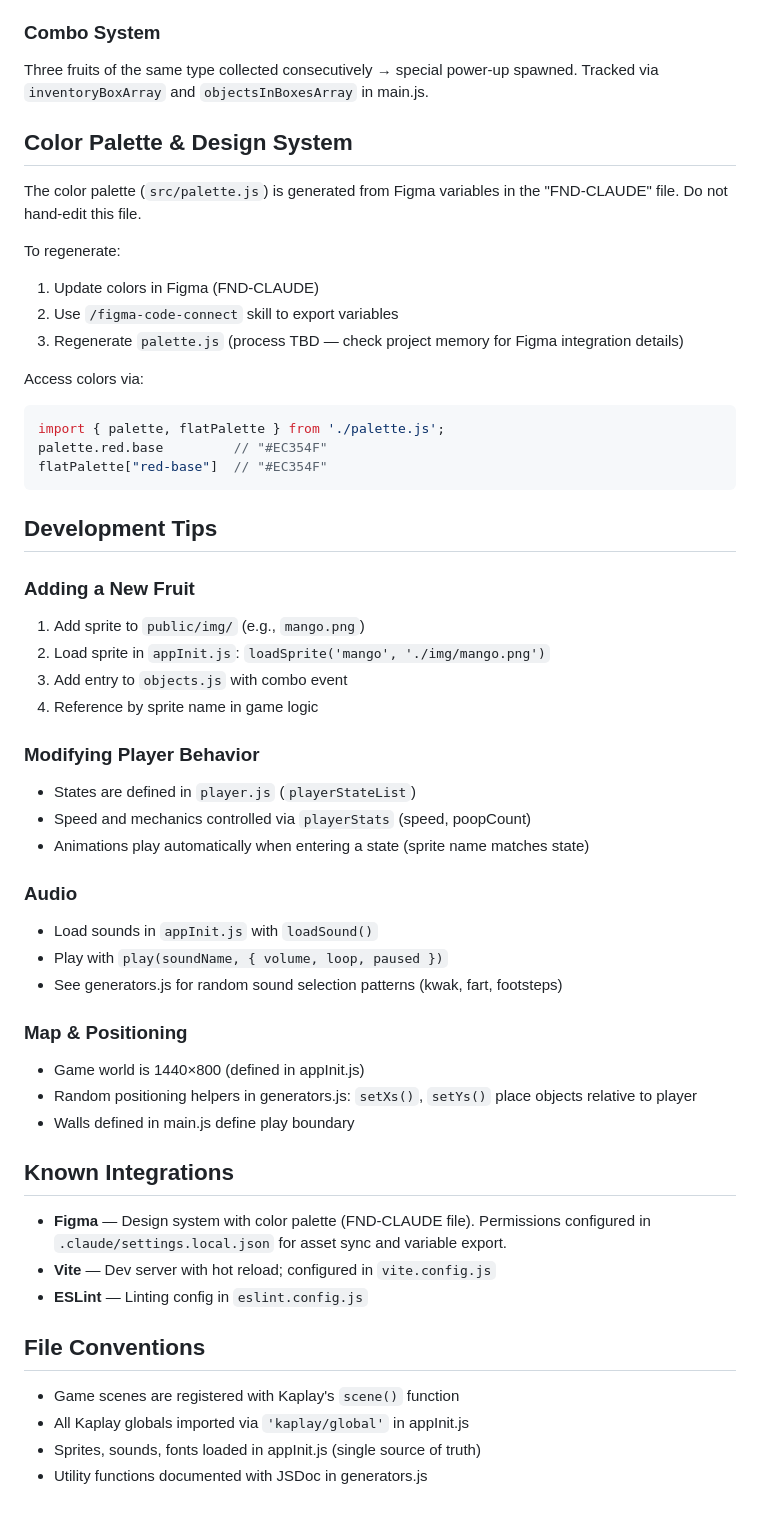
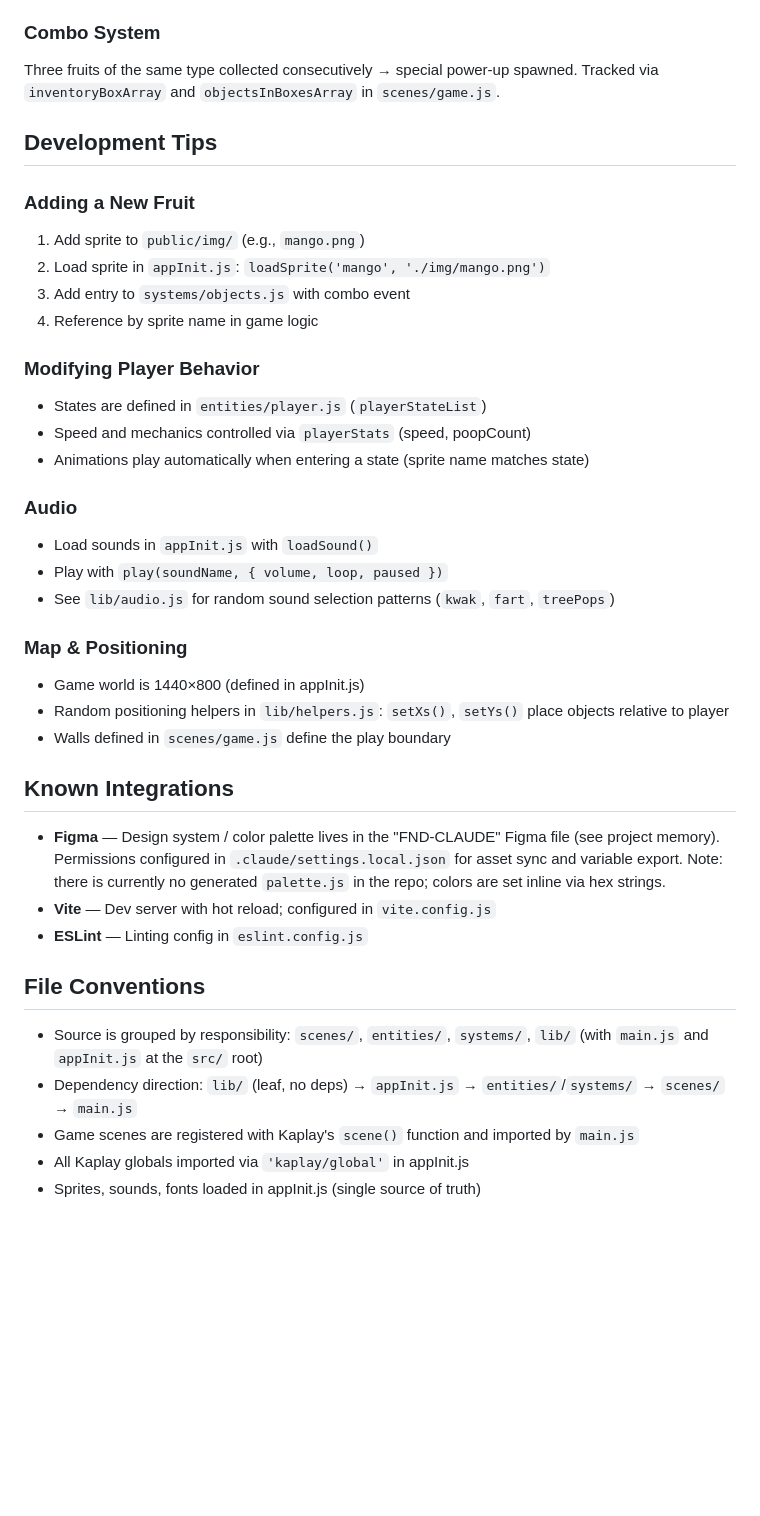
Before and after one commit to wzrphrzl/fruitsnduck, a Markdown page: CLAUDE.md, the part around one of its changes. Drawn GitHub-style; blank space fills up the shorter version.

````diff
--- a/CLAUDE.md
+++ b/CLAUDE.md
@@ -60,56 +76,41 @@ All collectible items (fruits, viruses, power-ups) are defined in `objects.js` w
 Player uses a state machine (via Kaplay's `state()` component) with 12 states representing different animations and modes (idle, running, armor, special effects, etc.). States control which sprite animations play and which mechanics are available.
 
 ### Combo System
-Three fruits of the same type collected consecutively → special power-up spawned. Tracked via `inventoryBoxArray` and `objectsInBoxesArray` in main.js.
-
-## Color Palette & Design System
-
-The color palette (`src/palette.js`) is generated from Figma variables in the "FND-CLAUDE" file. Do not hand-edit this file.
-
-To regenerate:
-1. Update colors in Figma (FND-CLAUDE)
-2. Use `/figma-code-connect` skill to export variables
-3. Regenerate `palette.js` (process TBD — check project memory for Figma integration details)
-
-Access colors via:
-```javascript
-import { palette, flatPalette } from './palette.js';
-palette.red.base         // "#EC354F"
-flatPalette["red-base"]  // "#EC354F"
-```
+Three fruits of the same type collected consecutively → special power-up spawned. Tracked via `inventoryBoxArray` and `objectsInBoxesArray` in `scenes/game.js`.
 
 ## Development Tips
 
 ### Adding a New Fruit
 1. Add sprite to `public/img/` (e.g., `mango.png`)
 2. Load sprite in `appInit.js`: `loadSprite('mango', './img/mango.png')`
-3. Add entry to `objects.js` with combo event
+3. Add entry to `systems/objects.js` with combo event
 4. Reference by sprite name in game logic
 
 ### Modifying Player Behavior
-- States are defined in `player.js` (`playerStateList`)
+- States are defined in `entities/player.js` (`playerStateList`)
 - Speed and mechanics controlled via `playerStats` (speed, poopCount)
 - Animations play automatically when entering a state (sprite name matches state)
 
 ### Audio
 - Load sounds in `appInit.js` with `loadSound()`
 - Play with `play(soundName, { volume, loop, paused })`
-- See generators.js for random sound selection patterns (kwak, fart, footsteps)
+- See `lib/audio.js` for random sound selection patterns (`kwak`, `fart`, `treePops`)
 
 ### Map & Positioning
 - Game world is 1440×800 (defined in appInit.js)
-- Random positioning helpers in generators.js: `setXs()`, `setYs()` place objects relative to player
-- Walls defined in main.js define play boundary
+- Random positioning helpers in `lib/helpers.js`: `setXs()`, `setYs()` place objects relative to player
+- Walls defined in `scenes/game.js` define the play boundary
 
 ## Known Integrations
 
-- **Figma** — Design system with color palette (FND-CLAUDE file). Permissions configured in `.claude/settings.local.json` for asset sync and variable export.
+- **Figma** — Design system / color palette lives in the "FND-CLAUDE" Figma file (see project memory). Permissions configured in `.claude/settings.local.json` for asset sync and variable export. Note: there is currently no generated `palette.js` in the repo; colors are set inline via hex strings.
 - **Vite** — Dev server with hot reload; configured in `vite.config.js`
 - **ESLint** — Linting config in `eslint.config.js`
 
 ## File Conventions
 
-- Game scenes are registered with Kaplay's `scene()` function
+- Source is grouped by responsibility: `scenes/`, `entities/`, `systems/`, `lib/` (with `main.js` and `appInit.js` at the `src/` root)
+- Dependency direction: `lib/` (leaf, no deps) → `appInit.js` → `entities/`/`systems/` → `scenes/` → `main.js`
+- Game scenes are registered with Kaplay's `scene()` function and imported by `main.js`
 - All Kaplay globals imported via `'kaplay/global'` in appInit.js
 - Sprites, sounds, fonts loaded in appInit.js (single source of truth)
-- Utility functions documented with JSDoc in generators.js
````
Also changed, not shown: other parts of CLAUDE.md (+33 -17 lines), README.md (+35 -25 lines).
